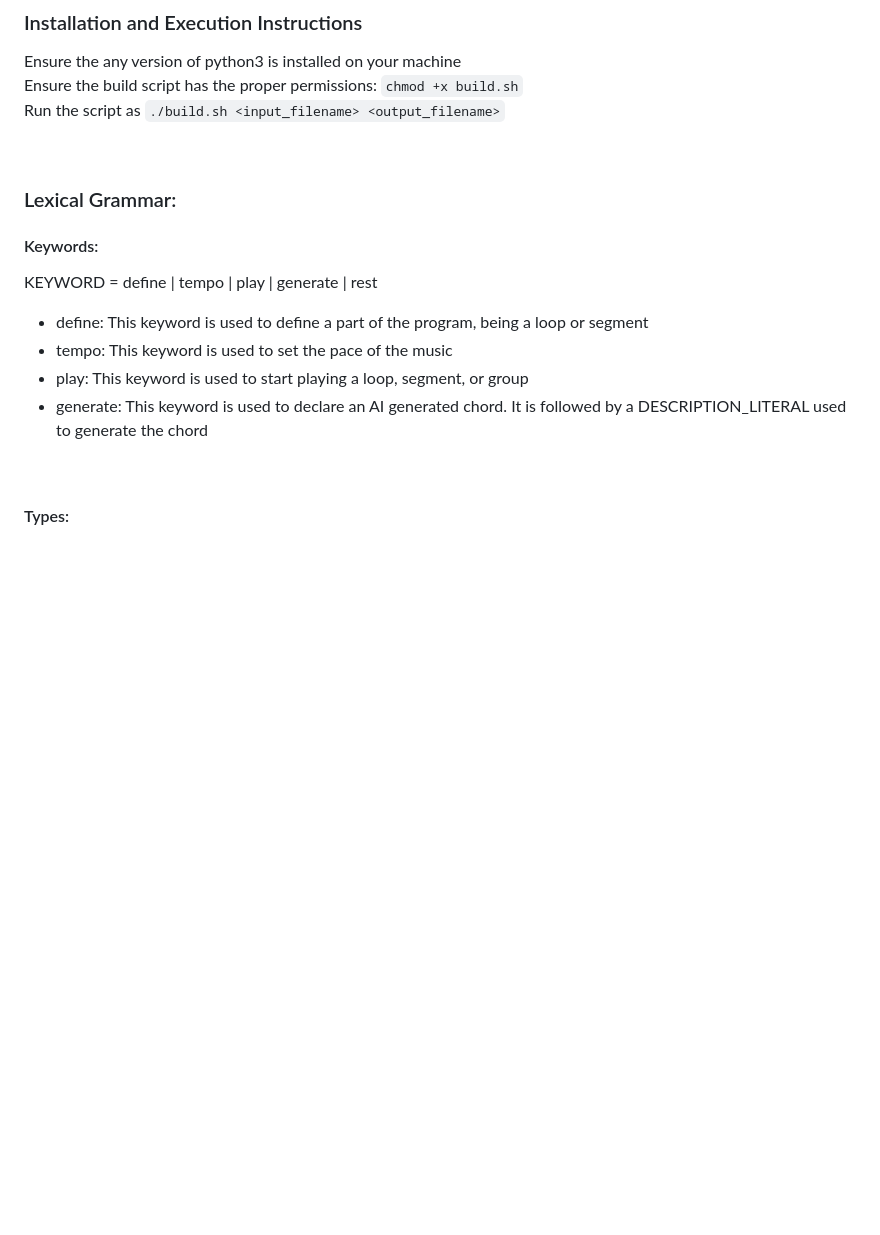
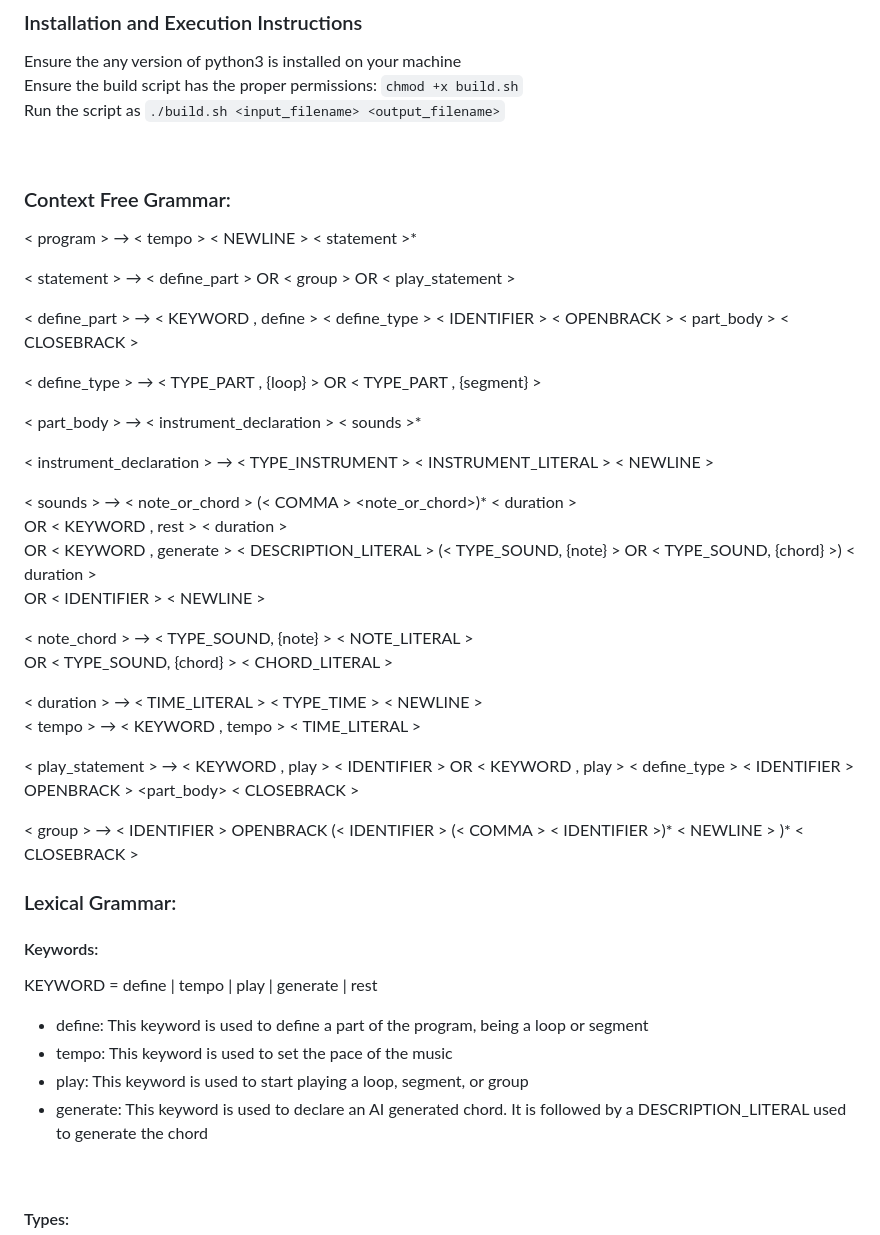
Before and after one commit to abclili123/plt, a Markdown page: README.md, the part around the change. GitHub-like rendering; blank space fills up the shorter version.

Commit message:
added cfg

````diff
--- a/README.md
+++ b/README.md
@@ -8,6 +8,46 @@ Ensure the any version of python3 is installed on your machine<br>
 Ensure the build script has the proper permissions: ```chmod +x build.sh```<br>
 Run the script as ```./build.sh <input_filename> <output_filename>``` <br>
 
+<br>
+
+### Context Free Grammar:
+< program > → < tempo > < NEWLINE > < statement >*
+<br>
+
+< statement > → < define_part > OR < group > OR < play_statement >
+<br>
+
+< define_part > → < KEYWORD , define > < define_type > < IDENTIFIER > < OPENBRACK > < part_body > < CLOSEBRACK >
+<br>
+
+< define_type > → < TYPE_PART , {loop} > OR < TYPE_PART , {segment} >
+<br>
+
+< part_body > → < instrument_declaration > < sounds >*
+<br>
+
+< instrument_declaration > → < TYPE_INSTRUMENT > < INSTRUMENT_LITERAL > < NEWLINE >
+<br>
+
+< sounds > → < note_or_chord > (< COMMA > <note_or_chord>)* < duration >
+		<br>OR < KEYWORD , rest > < duration >
+		<br>OR < KEYWORD , generate >  < DESCRIPTION_LITERAL > (< TYPE_SOUND, {note} > OR < TYPE_SOUND, {chord} >) < duration >
+		<br>OR < IDENTIFIER > < NEWLINE >
+<br>
+
+< note_chord > → < TYPE_SOUND, {note} > < NOTE_LITERAL >
+               <br>OR < TYPE_SOUND, {chord} > < CHORD_LITERAL >
+<br>
+
+< duration > → < TIME_LITERAL > < TYPE_TIME > < NEWLINE >
+<br>
+< tempo > → < KEYWORD , tempo > < TIME_LITERAL >
+<br>
+
+< play_statement > → < KEYWORD , play > < IDENTIFIER > OR < KEYWORD , play > < define_type > < IDENTIFIER > OPENBRACK > <part_body> < CLOSEBRACK >
+<br>
+
+< group > → < IDENTIFIER > OPENBRACK (< IDENTIFIER > (< COMMA > < IDENTIFIER >)* < NEWLINE > )* < CLOSEBRACK >
 <br>
 
 ### Lexical Grammar:
````
